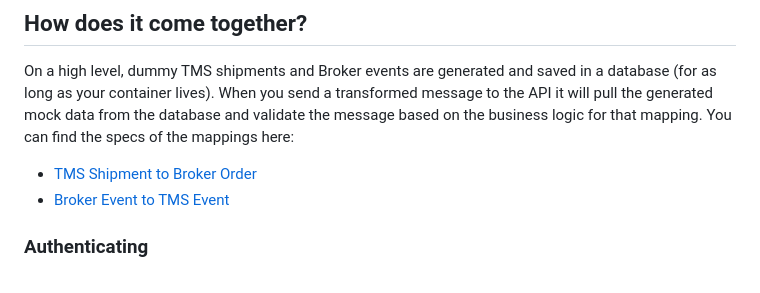
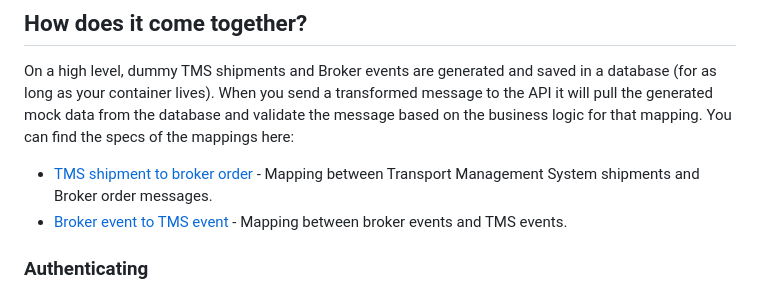
Before and after one commit to atetz/integration-sandbox, a Markdown page: README.md, the part around the change. GitHub-like rendering.

Commit message:
Update README.md
Fix urls to docs.

```diff
--- a/README.md
+++ b/README.md
@@ -99,8 +99,9 @@ On a high level, dummy TMS shipments and Broker events are generated and saved i
 When you send a transformed message to the API it will pull the generated mock data from the database and validate the message based on the business logic for that mapping.
 You can find the specs of the mappings here:
 
-- [TMS Shipment to Broker Order](./docs/integrations/tms-to-visibility.md)
-- [Broker Event to TMS Event](./docs/integrations/visibility-to-tms.md)
+
+- [TMS shipment to broker order ](./tms-to-broker.md) - Mapping between Transport Management System shipments and Broker order messages.
+- [Broker event to TMS event](./broker-to-tms.md) - Mapping between broker events and TMS events.
 
 ### Authenticating
 - **Login**: POST to `/token` with credentials (see the chapter on configuration)
```
